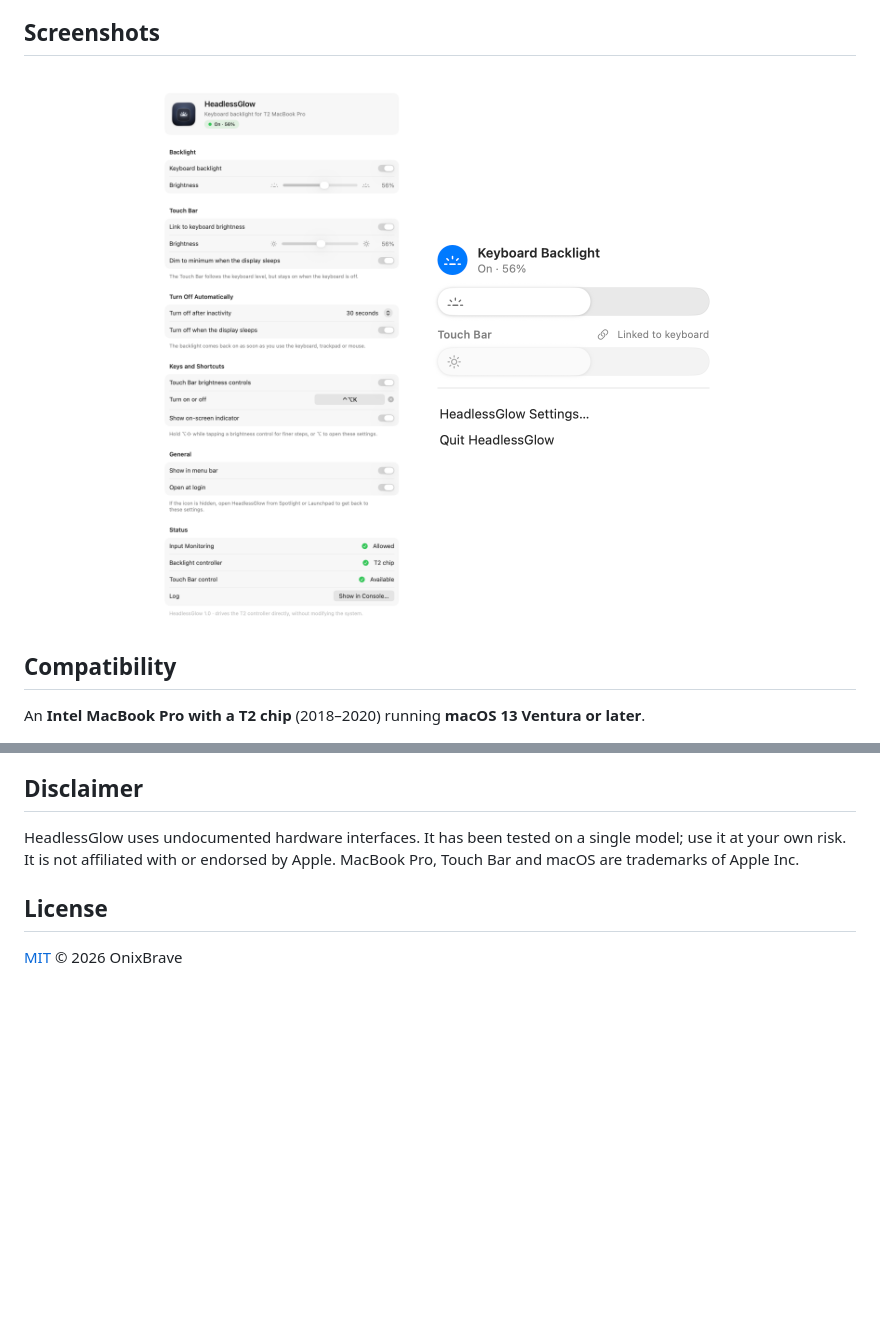
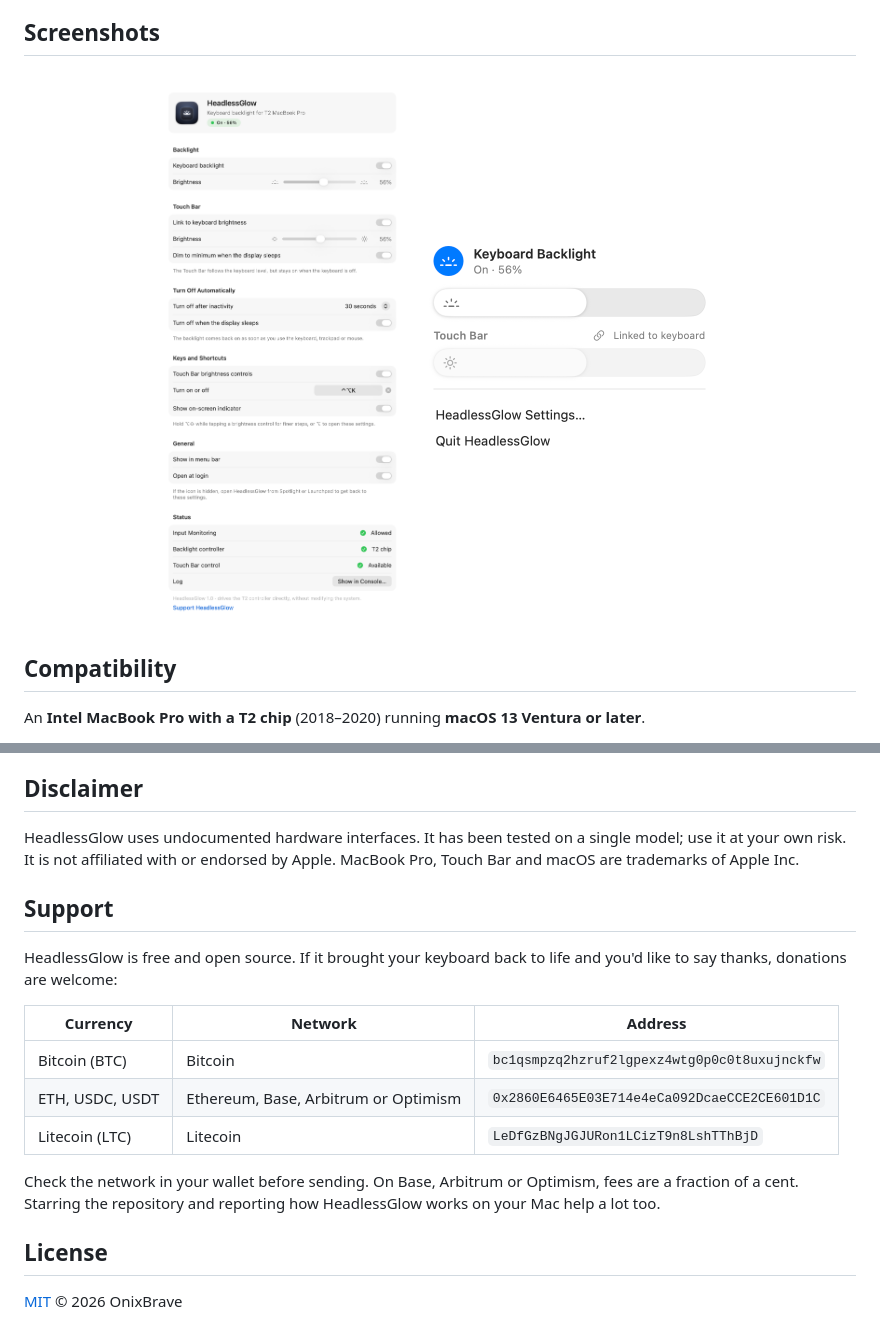
Before and after one commit to OnixBrave/HeadlessGlow, a Markdown page: README.md, 2 parts joined by grey strips. Drawn GitHub-style; pictures changed too: docs/settings-light.png; blank space fills up the shorter version.

```diff
--- a/README.md
+++ b/README.md
@@ -155,6 +155,18 @@ This removes the app, the command, the login service, the settings, the permissi
 
 HeadlessGlow uses undocumented hardware interfaces. It has been tested on a single model; use it at your own risk. It is not affiliated with or endorsed by Apple. MacBook Pro, Touch Bar and macOS are trademarks of Apple Inc.
 
+## Support
+
+HeadlessGlow is free and open source. If it brought your keyboard back to life and you'd like to say thanks, donations are welcome:
+
+| Currency | Network | Address |
+|---|---|---|
+| Bitcoin (BTC) | Bitcoin | `bc1qsmpzq2hzruf2lgpexz4wtg0p0c0t8uxujnckfw` |
+| ETH, USDC, USDT | Ethereum, Base, Arbitrum or Optimism | `0x2860E6465E03E714e4eCa092DcaeCCE2CE601D1C` |
+| Litecoin (LTC) | Litecoin | `LeDfGzBNgJGJURon1LCizT9n8LshTThBjD` |
+
+Check the network in your wallet before sending. On Base, Arbitrum or Optimism, fees are a fraction of a cent. Starring the repository and reporting how HeadlessGlow works on your Mac help a lot too.
+
 ## License
 
 [MIT](LICENSE) © 2026 OnixBrave
```
Also changed, not shown: .github/release-notes.md (+2 -0 lines), README.fr.md (+12 -0 lines), docs/fr/settings-dark.png, docs/fr/settings-light.png, docs/settings-dark.png, 3 other files.
